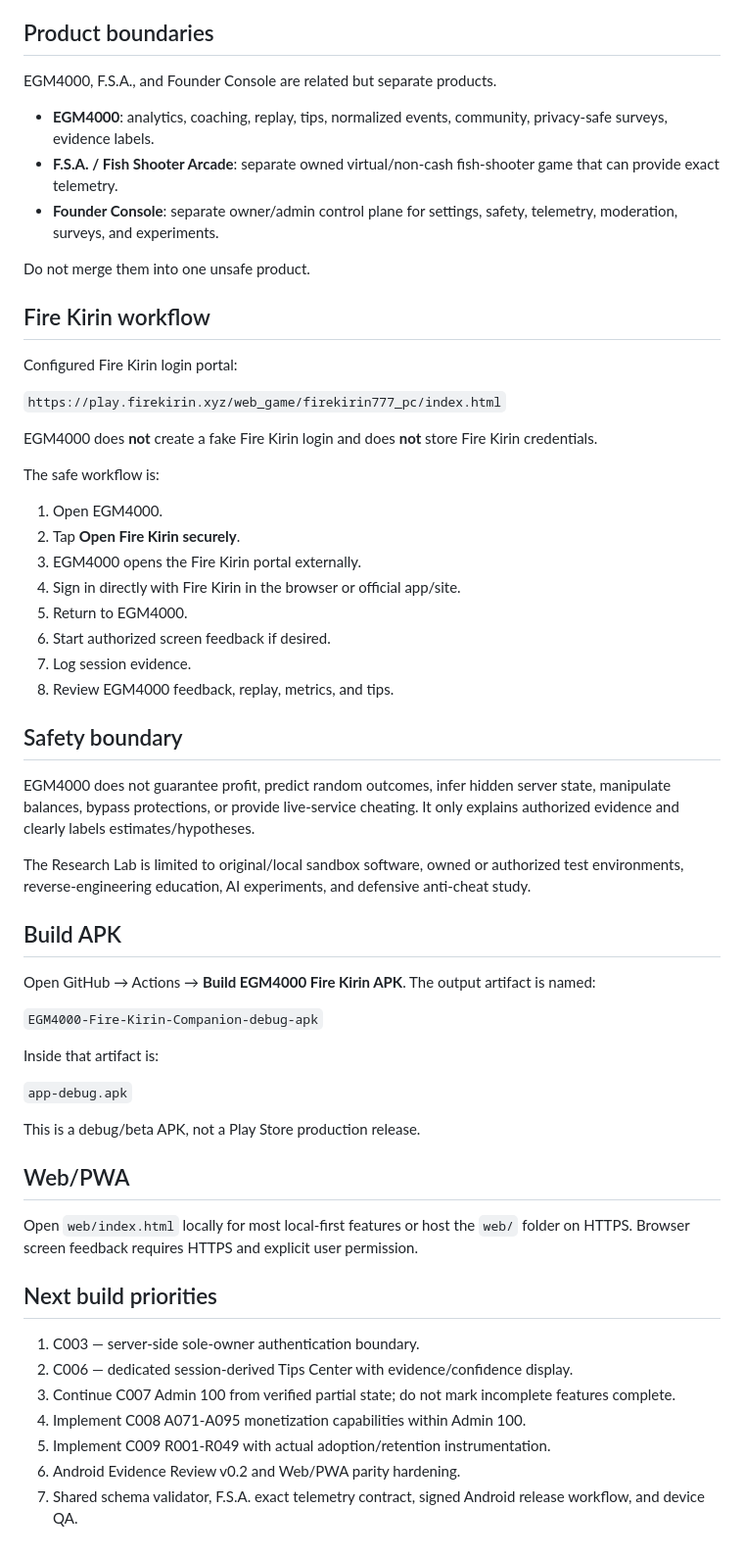
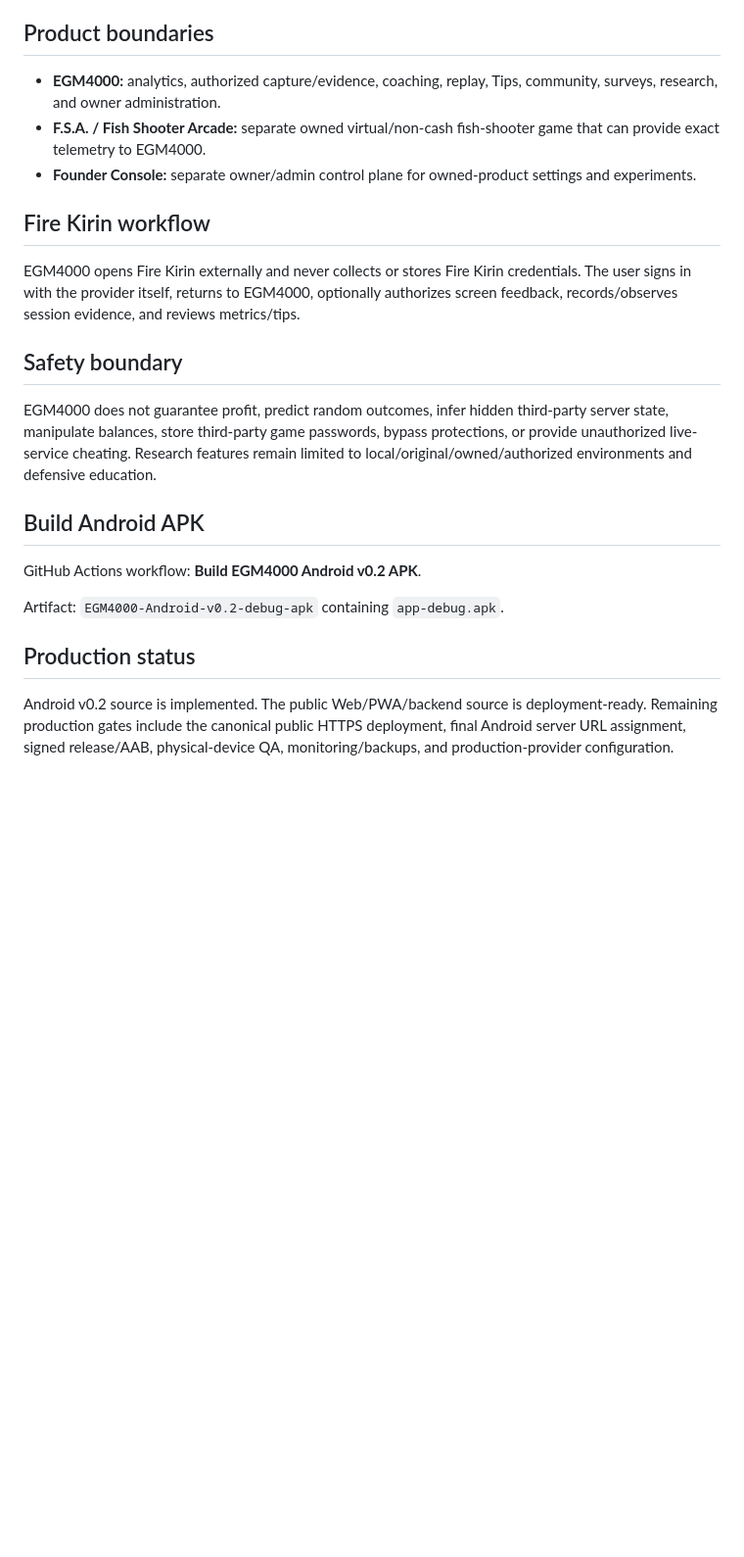
Before and after one commit to anastaysia94-sudo/EGM4000-Android, a Markdown page: README.md, the part around one of its changes. Shown at 98% size. Drawn GitHub-style; blank space fills up the shorter version.

```diff
--- a/README.md
+++ b/README.md
@@ -64,61 +29,24 @@ Use these when continuing the project with another AI assistant:
 
 ## Product boundaries
 
-EGM4000, F.S.A., and Founder Console are related but separate products.
-
-- **EGM4000**: analytics, coaching, replay, tips, normalized events, community, privacy-safe surveys, evidence labels.
-- **F.S.A. / Fish Shooter Arcade**: separate owned virtual/non-cash fish-shooter game that can provide exact telemetry.
-- **Founder Console**: separate owner/admin control plane for settings, safety, telemetry, moderation, surveys, and experiments.
-
-Do not merge them into one unsafe product.
+- **EGM4000:** analytics, authorized capture/evidence, coaching, replay, Tips, community, surveys, research, and owner administration.
+- **F.S.A. / Fish Shooter Arcade:** separate owned virtual/non-cash fish-shooter game that can provide exact telemetry to EGM4000.
+- **Founder Console:** separate owner/admin control plane for owned-product settings and experiments.
 
 ## Fire Kirin workflow
 
-Configured Fire Kirin login portal:
-
-`https://play.firekirin.xyz/web_game/firekirin777_pc/index.html`
-
-EGM4000 does **not** create a fake Fire Kirin login and does **not** store Fire Kirin credentials.
-
-The safe workflow is:
-
-1. Open EGM4000.
-2. Tap **Open Fire Kirin securely**.
-3. EGM4000 opens the Fire Kirin portal externally.
-4. Sign in directly with Fire Kirin in the browser or official app/site.
-5. Return to EGM4000.
-6. Start authorized screen feedback if desired.
-7. Log session evidence.
-8. Review EGM4000 feedback, replay, metrics, and tips.
+EGM4000 opens Fire Kirin externally and never collects or stores Fire Kirin credentials. The user signs in with the provider itself, returns to EGM4000, optionally authorizes screen feedback, records/observes session evidence, and reviews metrics/tips.
 
 ## Safety boundary
 
-EGM4000 does not guarantee profit, predict random outcomes, infer hidden server state, manipulate balances, bypass protections, or provide live-service cheating. It only explains authorized evidence and clearly labels estimates/hypotheses.
+EGM4000 does not guarantee profit, predict random outcomes, infer hidden third-party server state, manipulate balances, store third-party game passwords, bypass protections, or provide unauthorized live-service cheating. Research features remain limited to local/original/owned/authorized environments and defensive education.
 
-The Research Lab is limited to original/local sandbox software, owned or authorized test environments, reverse-engineering education, AI experiments, and defensive anti-cheat study.
+## Build Android APK
 
-## Build APK
+GitHub Actions workflow: **Build EGM4000 Android v0.2 APK**.
 
-Open GitHub → Actions → **Build EGM4000 Fire Kirin APK**. The output artifact is named:
+Artifact: `EGM4000-Android-v0.2-debug-apk` containing `app-debug.apk`.
 
-`EGM4000-Fire-Kirin-Companion-debug-apk`
+## Production status
 
-Inside that artifact is:
-
-`app-debug.apk`
-
-This is a debug/beta APK, not a Play Store production release.
-
-## Web/PWA
-
-Open `web/index.html` locally for most local-first features or host the `web/` folder on HTTPS. Browser screen feedback requires HTTPS and explicit user permission.
-
-## Next build priorities
-
-1. C003 — server-side sole-owner authentication boundary.
-2. C006 — dedicated session-derived Tips Center with evidence/confidence display.
-3. Continue C007 Admin 100 from verified partial state; do not mark incomplete features complete.
-4. Implement C008 A071-A095 monetization capabilities within Admin 100.
-5. Implement C009 R001-R049 with actual adoption/retention instrumentation.
-6. Android Evidence Review v0.2 and Web/PWA parity hardening.
-7. Shared schema validator, F.S.A. exact telemetry contract, signed Android release workflow, and device QA.
+Android v0.2 source is implemented. The public Web/PWA/backend source is deployment-ready. Remaining production gates include the canonical public HTTPS deployment, final Android server URL assignment, signed release/AAB, physical-device QA, monitoring/backups, and production-provider configuration.
```
Also changed, not shown: other parts of README.md (+14 -49 lines).
